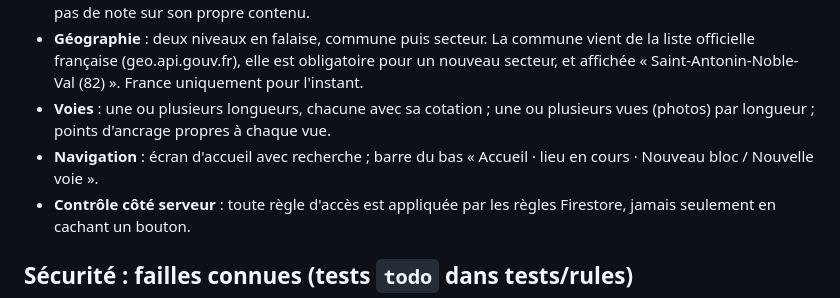
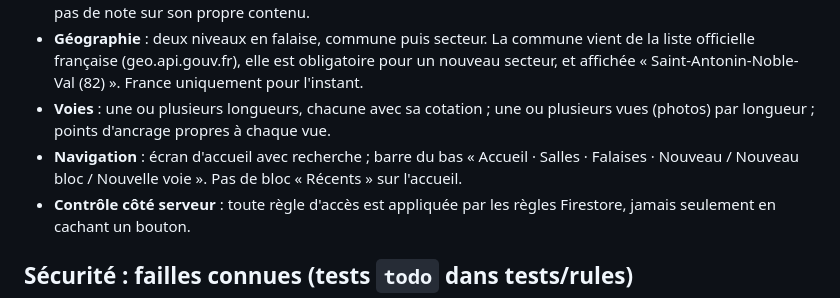
Before and after one commit to fjfrancoisjanin-hub/toposhare, a Markdown page: CLAUDE.md, the part around the change. Drawn GitHub-style.

Commit message:
Doc : décision de navigation à jour (barre du bas, plus de Récents)
Co-Authored-By: Claude Sonnet 5.5 <noreply@anthropic.com>
Claude-Session: https://claude.ai/code/session_019AMPLu8caY9pbAoAgtaZ2B

```diff
--- a/CLAUDE.md
+++ b/CLAUDE.md
@@ -61,7 +61,7 @@ Chaque contenu porte `authorId` = uid de l'auteur. L'admin (`isAdmin()` dans les
 - **Notes** : de 0 à 3 étoiles, connexion obligatoire, un vote par personne, moyenne affichée à partir de 3 votes, pas de note sur son propre contenu.
 - **Géographie** : deux niveaux en falaise, commune puis secteur. La commune vient de la liste officielle française (geo.api.gouv.fr), elle est obligatoire pour un nouveau secteur, et affichée « Saint-Antonin-Noble-Val (82) ». France uniquement pour l'instant.
 - **Voies** : une ou plusieurs longueurs, chacune avec sa cotation ; une ou plusieurs vues (photos) par longueur ; points d'ancrage propres à chaque vue.
-- **Navigation** : écran d'accueil avec recherche ; barre du bas « Accueil · lieu en cours · Nouveau bloc / Nouvelle voie ».
+- **Navigation** : écran d'accueil avec recherche ; barre du bas « Accueil · Salles · Falaises · Nouveau / Nouveau bloc / Nouvelle voie ». Pas de bloc « Récents » sur l'accueil.
 - **Contrôle côté serveur** : toute règle d'accès est appliquée par les règles Firestore, jamais seulement en cachant un bouton.
 
 ## Sécurité : failles connues (tests `todo` dans tests/rules)
```
